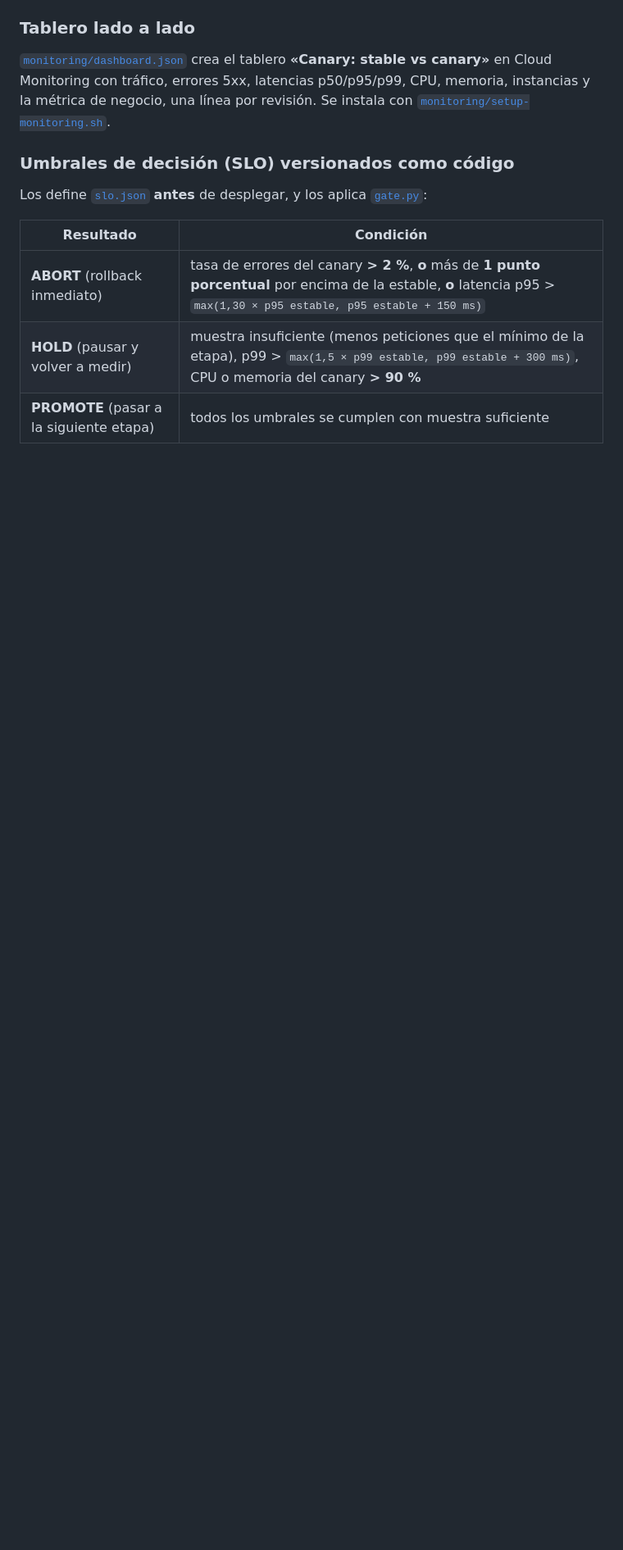
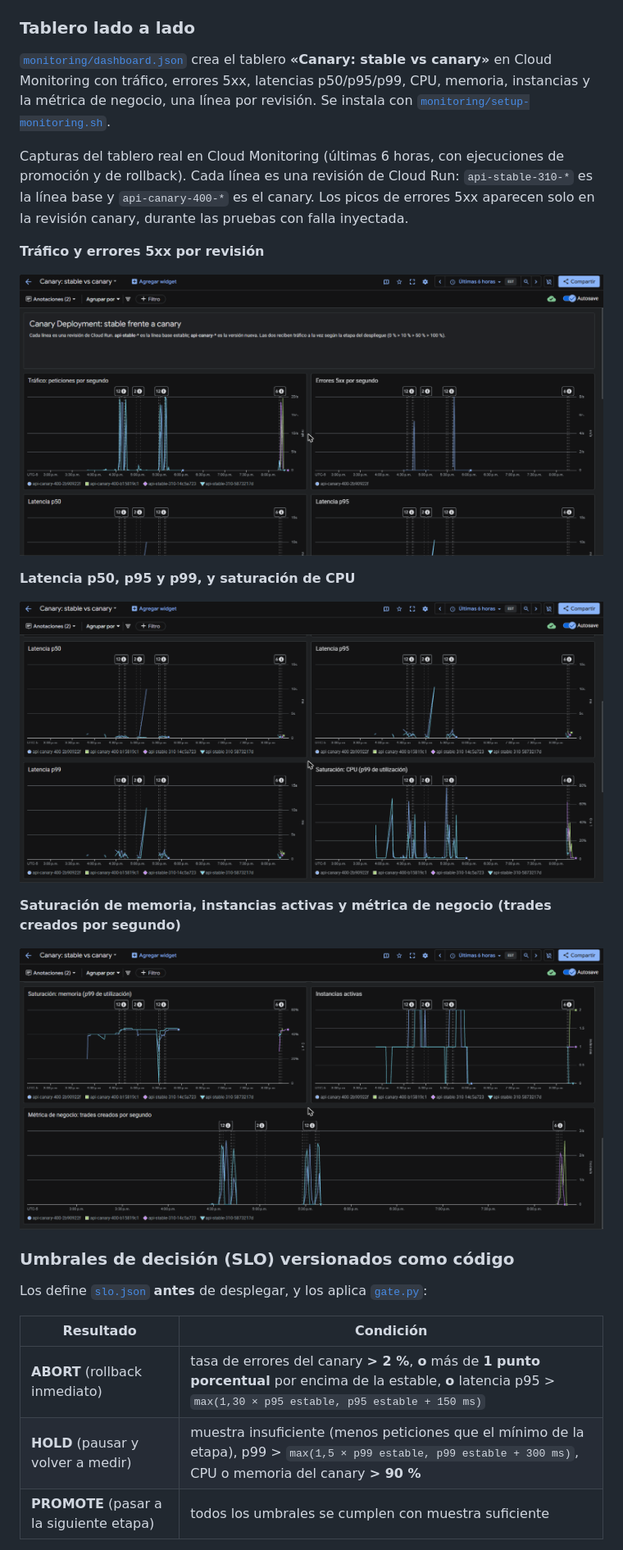
Before and after one commit to JuanPa28/trading-journal-api, a Markdown page: canary/README.md, the part around the change. Shown at 82% size. GitHub-like rendering; pictures changed too: docs/capturas/tablero-latencia-y-cpu.png (added), docs/capturas/tablero-memoria-instancias-negocio.png (added), docs/capturas/tablero-trafico-y-errores.png (added); blank space fills up the shorter version.

Commit message:
📝 Add real dashboard screenshots to the canary README

```diff
--- a/canary/README.md
+++ b/canary/README.md
@@ -105,6 +105,20 @@ Hay dos fuentes que se complementan:
 ### Tablero lado a lado
 
 [`monitoring/dashboard.json`](monitoring/dashboard.json) crea el tablero **«Canary: stable vs canary»** en Cloud Monitoring con tráfico, errores 5xx, latencias p50/p95/p99, CPU, memoria, instancias y la métrica de negocio, una línea por revisión. Se instala con [`monitoring/setup-monitoring.sh`](monitoring/setup-monitoring.sh).
+
+Capturas del tablero real en Cloud Monitoring (últimas 6 horas, con ejecuciones de promoción y de rollback). Cada línea es una revisión de Cloud Run: `api-stable-310-*` es la línea base y `api-canary-400-*` es el canary. Los picos de errores 5xx aparecen solo en la revisión canary, durante las pruebas con falla inyectada.
+
+**Tráfico y errores 5xx por revisión**
+
+![Tablero: tráfico y errores 5xx](../docs/capturas/tablero-trafico-y-errores.png)
+
+**Latencia p50, p95 y p99, y saturación de CPU**
+
+![Tablero: latencia y CPU](../docs/capturas/tablero-latencia-y-cpu.png)
+
+**Saturación de memoria, instancias activas y métrica de negocio (trades creados por segundo)**
+
+![Tablero: memoria, instancias y métrica de negocio](../docs/capturas/tablero-memoria-instancias-negocio.png)
 
 ### Umbrales de decisión (SLO) versionados como código
 
```
